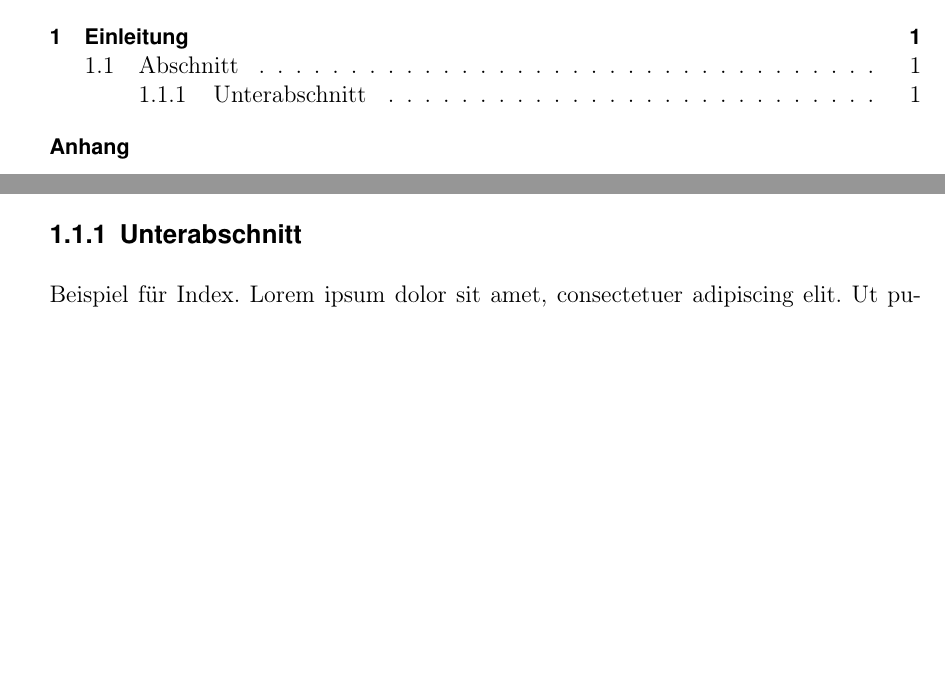
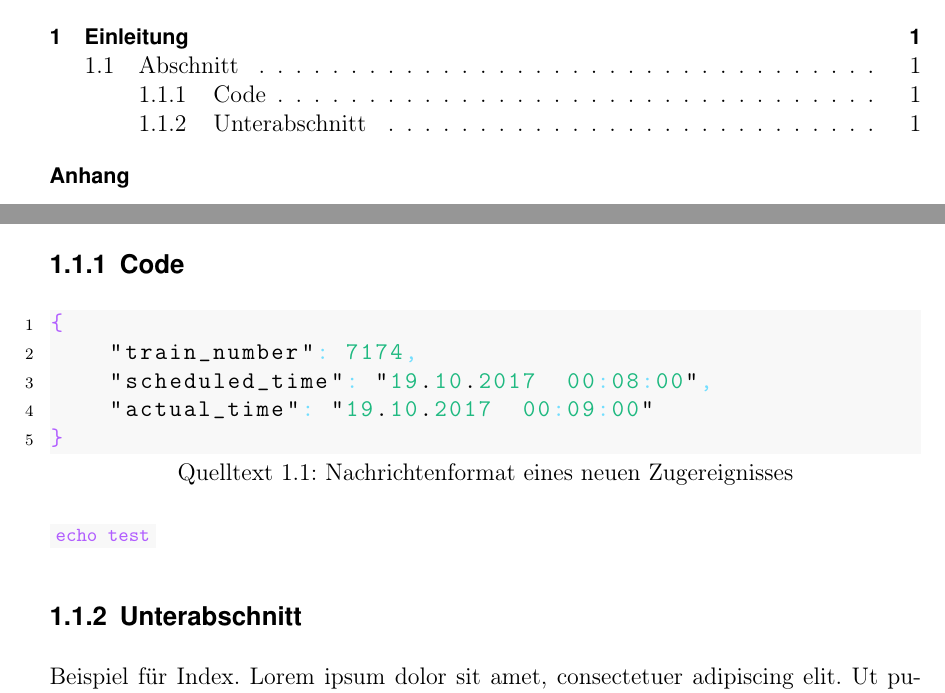
Before and after one commit to as14df/LatexTemplate, a LaTeX thesis (main.tex, which reads content/main/intro.tex, settings/codestyles.tex, settings/colors.tex): two parts of pages 5 and 12 of 16 before the commit and two parts of pages 5 and 12 of 17 after it, joined at a grey line, cut so that both start at the same text, the shorter picture padded with empty space. Compiled offline with pdfLaTeX.

Commit message:
added code snippets

```diff
--- a/content/main/intro.tex
+++ b/content/main/intro.tex
@@ -8,6 +8,18 @@ Unterabschnitten. Geschrieben an der \ac{DHBW}.
 Autocite für Quellen \autocite[Vgl.][S. 42]{ME12}
 Mehrere Quellen \cites[Vgl.][S. 10]{ME12}[Vgl.][S. 100]{TD15}
 
+\subsection{Code}
+
+\begin{lstlisting}[language=json, caption=Nachrichtenformat eines neuen Zugereignisses, label={lst:generation}]
+{
+    "train_number": 7174,
+    "scheduled_time": "19.10.2017  00:08:00",
+    "actual_time": "19.10.2017  00:09:00"
+}
+\end{lstlisting}
+
+\inlinecode{bash}{echo test}
+
 \subsection{Unterabschnitt}
 
 Beispiel für Index\index{Index}.
--- a/main.tex
+++ b/main.tex
@@ -1,22 +1,26 @@
-\input{settings/settings.tex}
-\input{settings/packages.tex}
-\input{settings/newcommands.tex}
-\input{settings/config.tex}
+\documentclass[fontsize=12pt,BCOR=5mm,DIV=12,parskip=half,listof=totoc,
+               paper=a4,toc=bibliography,numbers=noenddot]{scrreprt}
+
+\input{settings/packages}
+\input{settings/newcommands}
+\input{settings/config}
+\input{settings/colors}
+\input{settings/codestyles}
 
 \begin{document}
 
 \initializeTitle
-\input{content/preambel/title.tex}
+\input{content/preambel/title}
 
 \initializePreambel
-\input{content/preambel/affidavit.tex}
-\input{content/preambel/lock.tex}
-\input{content/preambel/acknowledgement.tex}
-\input{content/preambel/listings.tex}
-\input{content/preambel/acros.tex}
-\input{content/preambel/abstract.tex}
+\input{content/preambel/affidavit}
+\input{content/preambel/lock}
+\input{content/preambel/acknowledgement}
+\input{content/preambel/listings}
+\input{content/preambel/acros}
+\input{content/preambel/abstract}
 
 \initializeMain
-\input{content/main/intro.tex}
+\input{content/main/intro}
 
 \initializeAppendix
--- /dev/null
+++ b/settings/codestyles.tex
@@ -0,0 +1,74 @@
+\lstdefinelanguage{Ini}
+{
+    basicstyle=\ttfamily\small,
+    columns=fullflexible,
+    morecomment=[s][\color{codegreen}\bfseries]{[}{]},
+    morecomment=[l]{\#},
+    morecomment=[l]{;},
+    commentstyle=\color{codegreen}\ttfamily,
+    morekeywords={},
+    otherkeywords={=,:},
+    keywordstyle={\color{codepurple}\bfseries}
+}
+
+\lstdefinelanguage{yaml}{
+    keywords={apiVersion,kind,metadata,name,data,mariadb-init.sql,true,false,null,y,n,CREATE,TABLE,PRIMARY,KEY,INSERT,INTO,VALUES,NOT},
+    keywordstyle=\color{codepurple}\bfseries,                                 % assuming a key comes first
+    sensitive=false,
+    comment=[l]{\#},
+    morecomment=[s]{/*}{*/},
+    commentstyle=\color{codegreen}\ttfamily,
+    moredelim=[l][\color{codeblue}]{\&},
+    moredelim=[l][\color{codeblue}]{*},% switch to value style at :
+    morestring=[b]',
+    morestring=[b]"
+}
+
+\lstdefinelanguage{json}{
+    basicstyle=\normalfont\ttfamily,
+    numbers=left,
+    numberstyle=\scriptsize,
+    stepnumber=1,
+    numbersep=8pt,
+    showstringspaces=false,
+    breaklines=true,
+    literate=
+    *{0}{{{\color{codegreen}0}}}{1}
+        {1}{{{\color{codegreen}1}}}{1}
+        {2}{{{\color{codegreen}2}}}{1}
+        {3}{{{\color{codegreen}3}}}{1}
+        {4}{{{\color{codegreen}4}}}{1}
+        {5}{{{\color{codegreen}5}}}{1}
+        {6}{{{\color{codegreen}6}}}{1}
+        {7}{{{\color{codegreen}7}}}{1}
+        {8}{{{\color{codegreen}8}}}{1}
+        {9}{{{\color{codegreen}9}}}{1}
+        {:}{{{\color{codeblue}{:}}}}{1}
+        {,}{{{\color{codeblue}{,}}}}{1}
+        {\{}{{{\color{codepurple}{\{}}}}{1}
+        {\}}{{{\color{codepurple}{\}}}}}{1}
+        {[}{{{\color{codepurple}{[}}}}{1}
+        {]}{{{\color{codepurple}{]}}}}{1},
+}
+
+
+\lstdefinestyle{mystyle}{
+    backgroundcolor=\color{backcolour},
+    commentstyle=\color{codegreen},
+    keywordstyle=\color{codepurple},
+    numberstyle=\tiny\color{codegray},
+    stringstyle=\color{codeblue},
+    basicstyle=\ttfamily\footnotesize,
+    breakatwhitespace=false,
+    breaklines=true,
+    captionpos=b,
+    keepspaces=true,
+    numbers=left,
+    numbersep=5pt,
+    showspaces=false,
+    showstringspaces=false,
+    showtabs=false,
+    tabsize=2
+}
+
+\lstset{style=mystyle}
--- /dev/null
+++ b/settings/colors.tex
@@ -0,0 +1,8 @@
+\definecolor{codegreen}{HTML}{1EB980}
+\definecolor{codegray}{HTML}{181818}
+\definecolor{codepurple}{HTML}{B15DFF}
+\definecolor{codeblue}{HTML}{72DEFF}
+\definecolor{backcolour}{HTML}{F8F8F8}
+
+% table colors
+\definecolor{tablerowcolor}{HTML}{EEEEEE}
--- a/settings/newcommands.tex
+++ b/settings/newcommands.tex
@@ -62,3 +62,6 @@
 	\addcontentsline{toc}{chapter}{Index}
 	\printindex
 }
+
+% Inline Code
+\newcommand{\inlinecode}[2]{\colorbox{backcolour}{\lstinline[language=#1]$#2$}}
--- a/settings/packages.tex
+++ b/settings/packages.tex
@@ -4,6 +4,9 @@
 
 % For images with different formats
 \usepackage{graphicx}
+
+% For colors
+\usepackage[table]{xcolor}
 
 % Font like Arial
 \usepackage[scaled=0.9]{helvet}
--- a/settings/settings.tex
+++ /dev/null
@@ -1,2 +0,0 @@
-\documentclass[fontsize=12pt,BCOR=5mm,DIV=12,parskip=half,listof=totoc,
-               paper=a4,toc=bibliography,numbers=noenddot]{scrreprt}
```
Also changed, not shown: main.tex (2 more changed lines), 1 other file.
